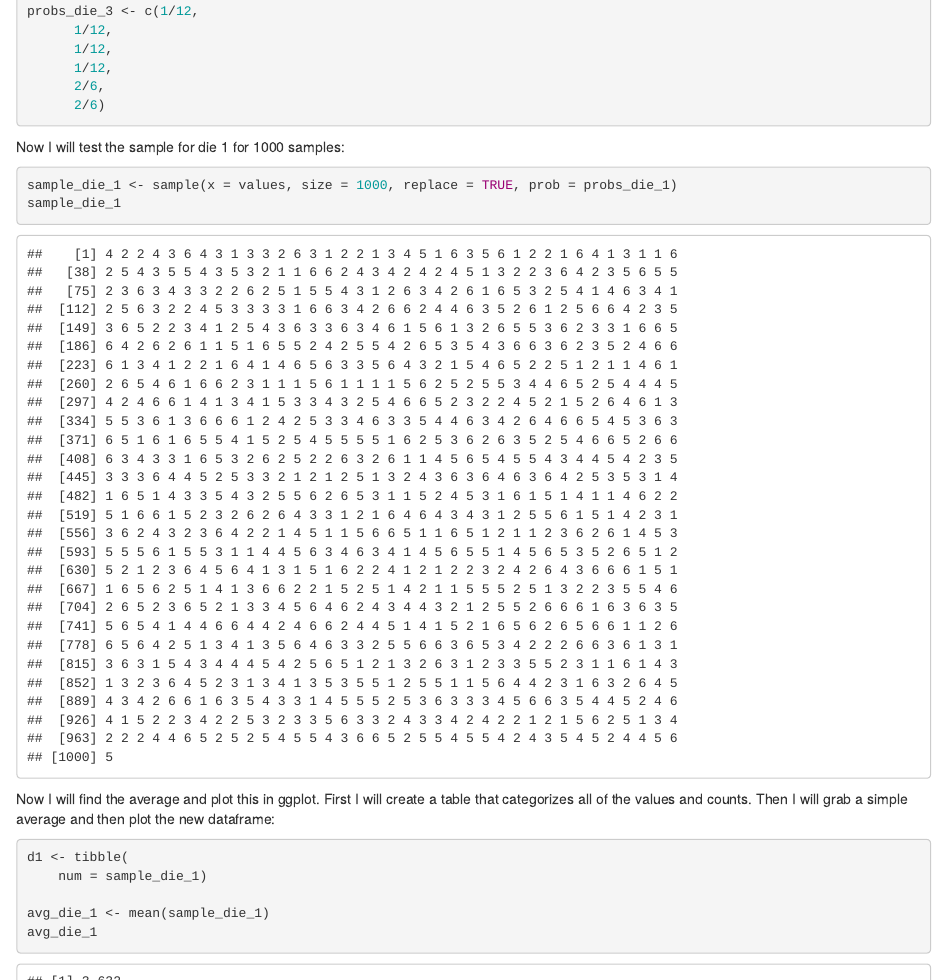
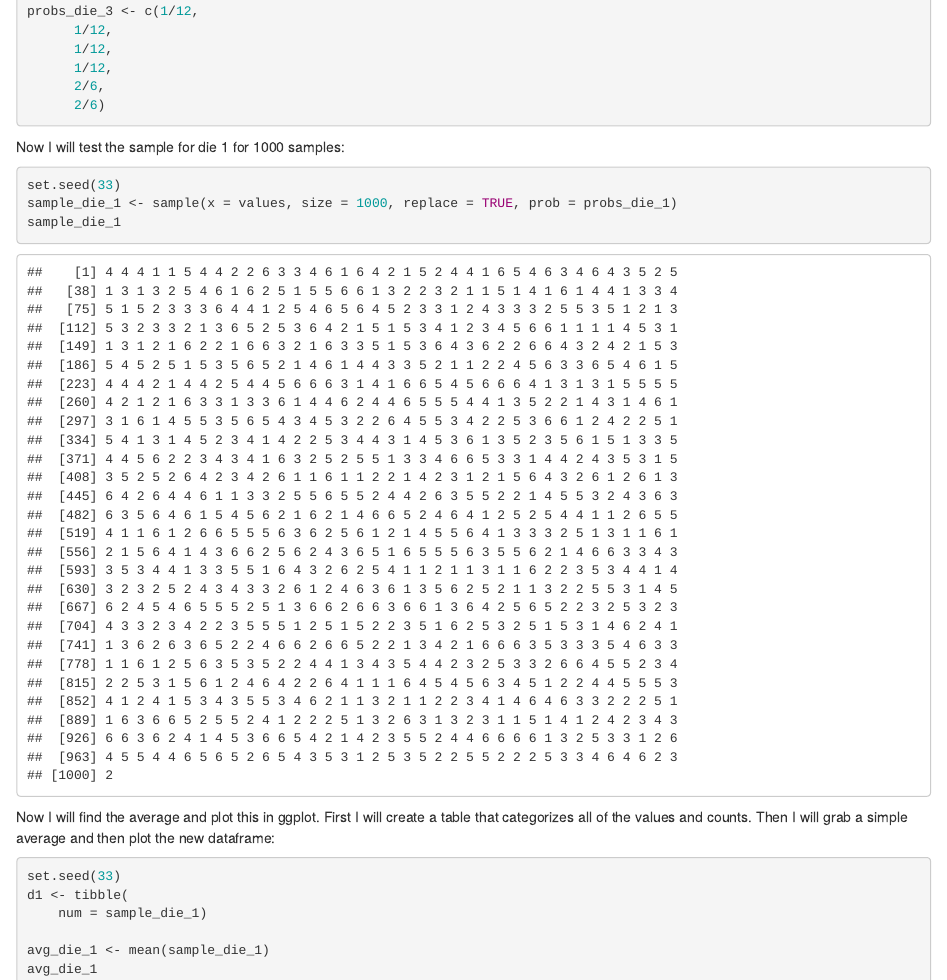
Before and after one commit to FatimaFairfax/Stats-722-HW, an R Markdown document (HW 3 - Probability 1.Rmd): the page in a window 1100 px wide, from 6760 px down, and a second part further down, joined at a grey line. Rendered offline with R 4.5, knitr and Pandoc, with nearby package versions; code that draws random numbers runs with fixed seeds of ours; some code elsewhere in the file could not run offline.

Commit message:
HW 3 Final Version -- Sept 9

````diff
--- a/HW 3 - Probability 1.Rmd
+++ b/HW 3 - Probability 1.Rmd
@@ -287,6 +287,7 @@ probs_die_3 <- c(1/12,
 Now I will test the sample for die 1 for 1000 samples:
 
 ```{r}
+set.seed(33)
 sample_die_1 <- sample(x = values, size = 1000, replace = TRUE, prob = probs_die_1)
 sample_die_1
 ```
@@ -294,6 +295,7 @@ sample_die_1
 
 Now I will find the average and plot this in ggplot. First I will create a table that categorizes all of the values and counts. Then I will grab a simple average and then plot the new dataframe:
 ```{r}
+set.seed(33)
 d1 <- tibble(
     num = sample_die_1)
 
````
Also changed, not shown: HW-3---Probability-1.html, HW 3 - Probability 1.Rmd (2 more changed lines).
